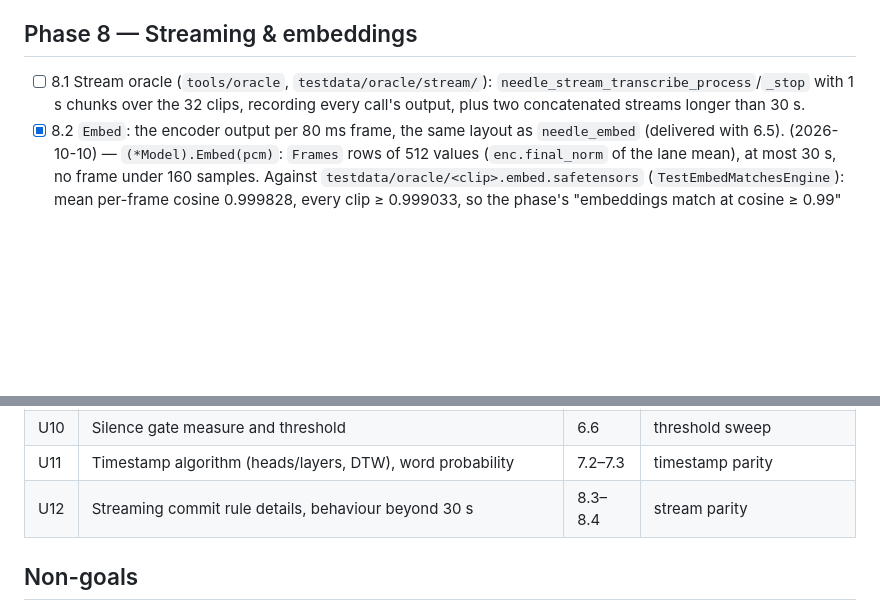
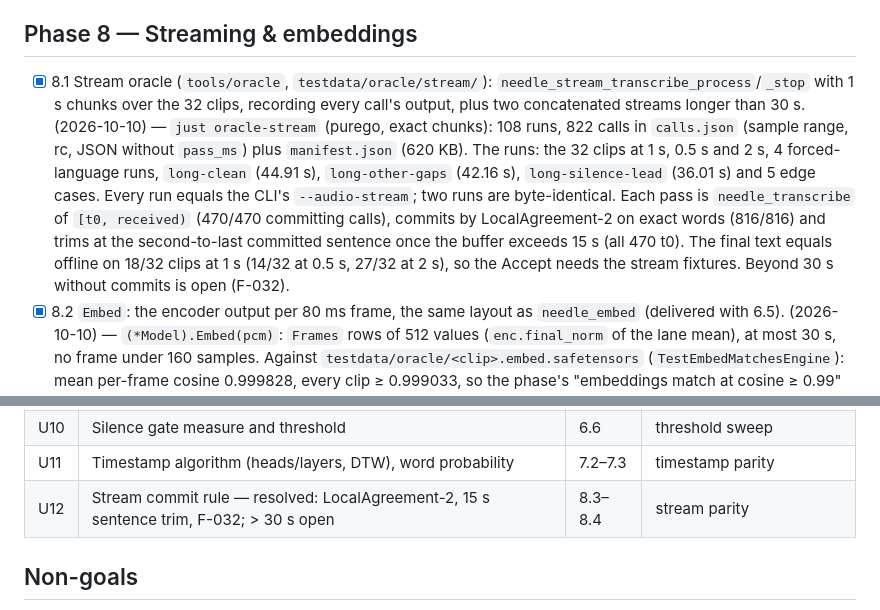
Before and after one commit to CWBudde/go-whistle, a Markdown page: PLAN.md, 2 parts joined by grey strips. GitHub-like rendering; blank space fills up the shorter version.

Commit message:
docs(plan): tick 8.1 and narrow U12
Co-Authored-By: Claude Opus 5.5 (1M context) <noreply@anthropic.com>

```diff
--- a/PLAN.md
+++ b/PLAN.md
@@ -869,8 +869,16 @@ the engine's word times and probabilities, so this phase needs no new oracle run
 
 ## Phase 8 — Streaming & embeddings
 
-- [ ] 8.1 Stream oracle (`tools/oracle`, `testdata/oracle/stream/`): `needle_stream_transcribe_process`/`_stop` with
+- [x] 8.1 Stream oracle (`tools/oracle`, `testdata/oracle/stream/`): `needle_stream_transcribe_process`/`_stop` with
       1 s chunks over the 32 clips, recording every call's output, plus two concatenated streams longer than 30 s.
+      (2026-10-10) — `just oracle-stream` (purego, exact chunks): 108 runs, 822 calls in `calls.json` (sample range,
+      rc, JSON without `pass_ms`) plus `manifest.json` (620 KB). The runs: the 32 clips at 1 s, 0.5 s and 2 s, 4
+      forced-language runs, `long-clean` (44.91 s), `long-other-gaps` (42.16 s), `long-silence-lead` (36.01 s) and 5
+      edge cases. Every run equals the CLI's `--audio-stream`; two runs are byte-identical. Each pass is
+      `needle_transcribe` of `[t0, received)` (470/470 committing calls), commits by LocalAgreement-2 on exact words
+      (816/816) and trims at the second-to-last committed sentence once the buffer exceeds 15 s (all 470 t0). The
+      final text equals offline on 18/32 clips at 1 s (14/32 at 0.5 s, 27/32 at 2 s), so the Accept needs the stream
+      fixtures. Beyond 30 s without commits is open (F-032).
 - [x] 8.2 `Embed`: the encoder output per 80 ms frame, the same layout as `needle_embed` (delivered with 6.5).
       (2026-10-10) — `(*Model).Embed(pcm)`: `Frames` rows of 512 values (`enc.final_norm` of the lane mean), at most
       30 s, no frame under 160 samples. Against `testdata/oracle/<clip>.embed.safetensors` (`TestEmbedMatchesEngine`):
@@ -938,7 +946,7 @@ the engine's word times and probabilities, so this phase needs no new oracle run
 | U9  | Keyword bias weight and revocation                                                          | 6.3     | keyword fixture parity            |
 | U10 | Silence gate measure and threshold                                                          | 6.6     | threshold sweep                   |
 | U11 | Timestamp algorithm (heads/layers, DTW), word probability                                   | 7.2–7.3 | timestamp parity                  |
-| U12 | Streaming commit rule details, behaviour beyond 30 s                                        | 8.3–8.4 | stream parity                     |
+| U12 | Stream commit rule — resolved: LocalAgreement-2, 15 s sentence trim, F-032; > 30 s open     | 8.3–8.4 | stream parity                     |
 
 ## Non-goals
 
```
